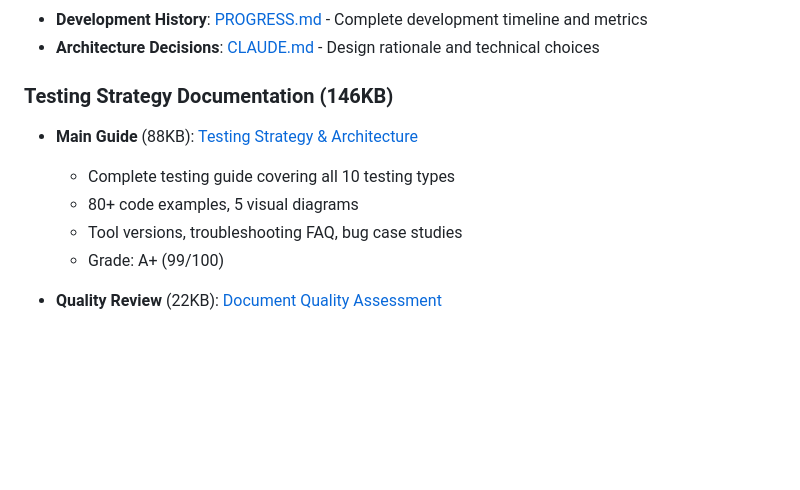
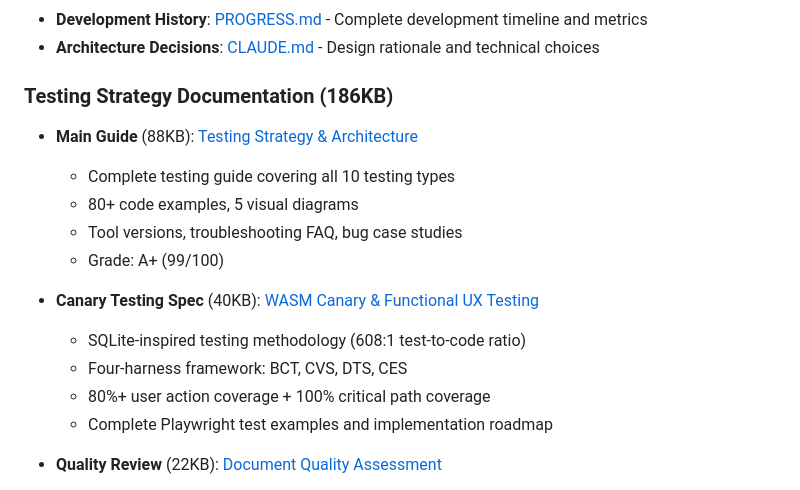
Before and after one commit to paiml/wos, a Markdown page: README.md, the part around the change. Drawn GitHub-style; blank space fills up the shorter version.

```diff
--- a/README.md
+++ b/README.md
@@ -319,12 +319,18 @@ MIT License - see LICENSE file for details
 - **Development History**: [PROGRESS.md](PROGRESS.md) - Complete development timeline and metrics
 - **Architecture Decisions**: [CLAUDE.md](CLAUDE.md) - Design rationale and technical choices
 
-### Testing Strategy Documentation (146KB)
+### Testing Strategy Documentation (186KB)
 - **Main Guide** (88KB): [Testing Strategy & Architecture](docs/specifications/testing-implementation-strategy-architecture.md)
   - Complete testing guide covering all 10 testing types
   - 80+ code examples, 5 visual diagrams
   - Tool versions, troubleshooting FAQ, bug case studies
   - Grade: A+ (99/100)
+
+- **Canary Testing Spec** (40KB): [WASM Canary & Functional UX Testing](docs/specifications/wasm-canary-testing-spec.md)
+  - SQLite-inspired testing methodology (608:1 test-to-code ratio)
+  - Four-harness framework: BCT, CVS, DTS, CES
+  - 80%+ user action coverage + 100% critical path coverage
+  - Complete Playwright test examples and implementation roadmap
 
 - **Quality Review** (22KB): [Document Quality Assessment](docs/specifications/testing-strategy-document-quality-review.md)
   - Comprehensive quality analysis
```
Also changed, not shown: PROGRESS.md (+23 -6 lines).
